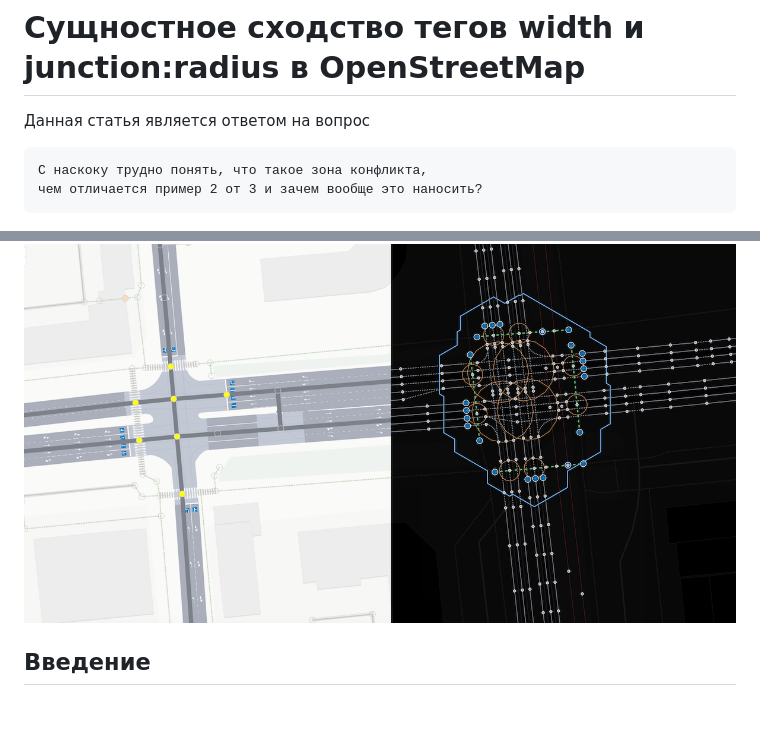
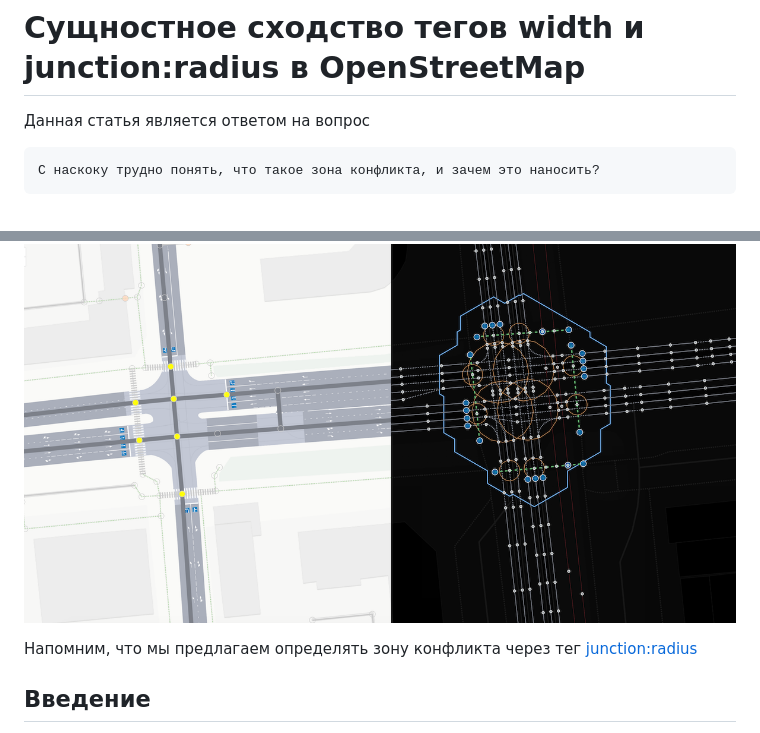
Before and after one commit to kuzinmv/osmpie-doc, a Markdown page: ru/junciotn:radius.vs.width.md, 2 parts joined by grey strips. Rendered like a GitHub page; blank space fills up the shorter version.

```diff
--- a/ru/junciotn:radius.vs.width.md
+++ b/ru/junciotn:radius.vs.width.md
@@ -2,12 +2,12 @@
 
 Данная статья является ответом на вопрос
 ~~~
-С наскоку трудно понять, что такое зона конфликта,
-чем отличается пример 2 от 3 и зачем вообще это наносить?
+С наскоку трудно понять, что такое зона конфликта, и зачем это наносить?
 ~~~
 
 ![image info](./img/junction-surface-skeleton1.png)
 
+Напомним, что мы предлагаем определять зону конфликта через тег [junction:radius](./node.tags.junction:radius.md)
 ## Введение
 
 При картировании в OpenStreetMap мы описываем геометрические характеристики топологически сложных объектов. Мы вынуждены упрощать эти объекты, но наше описание должно сохранить те характеристики, которые необходимы для решения практических задач. Также объекты должны выглядеть на карте правдоподобно. Тег `width` для линейных объектов (way) и предлагаемый тег `junction:radius` для точечных пересечений (node) **представляют один и тот же принцип** упрощения сложных геометрических форм через условные параметры.
```
